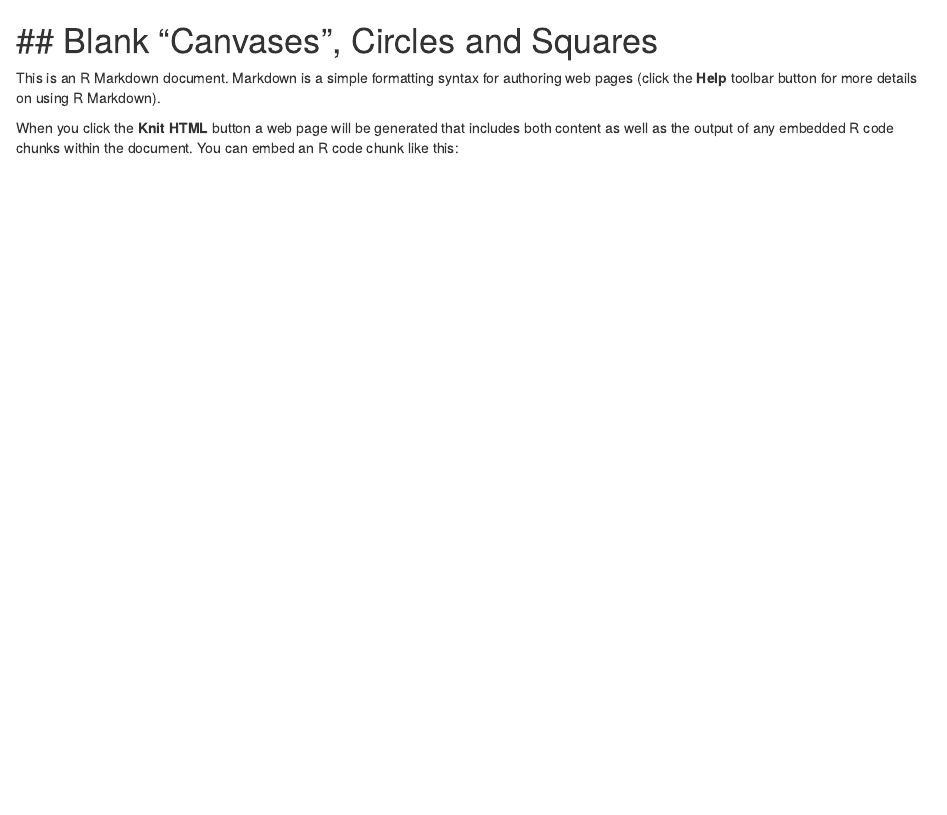
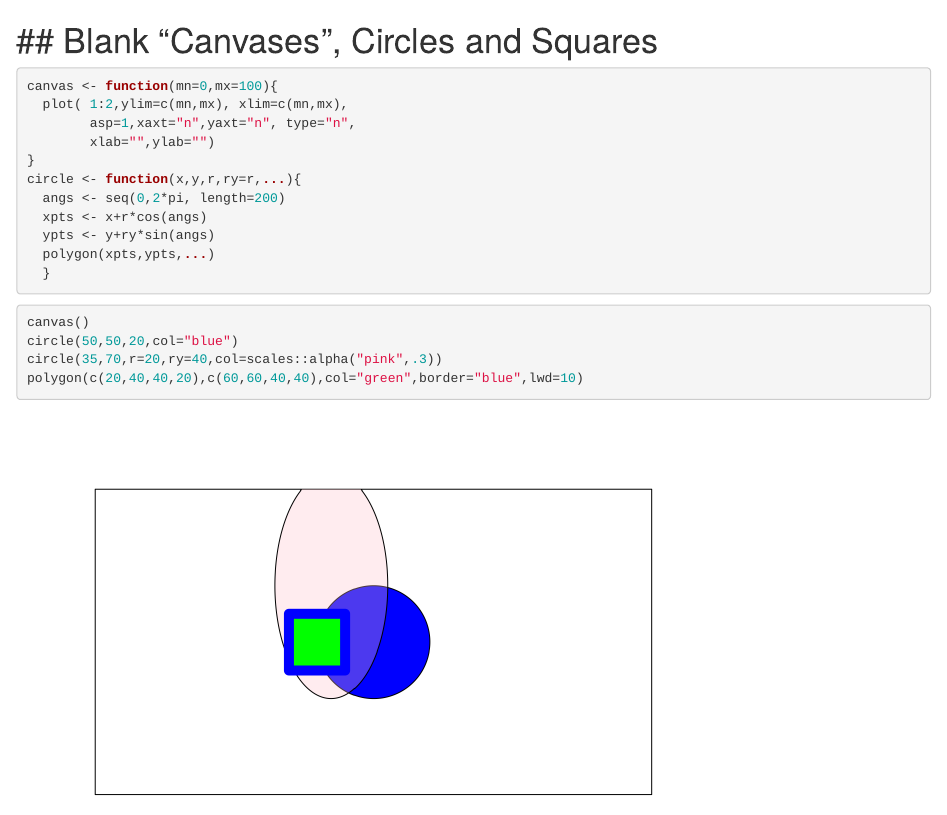
Before and after one commit to rtomecek/CS121-Work, an R Markdown document (Day-03/polygonActivity.Rmd): the page in a window 1100 px wide, from its top. Rendered offline with R 4.5, knitr and Pandoc, with nearby package versions.

Commit message:
added cirlce and ellipse

````diff
--- a/Day-03/polygonActivity.Rmd
+++ b/Day-03/polygonActivity.Rmd
@@ -1,7 +1,24 @@
 ## Blank "Canvases", Circles and Squares
 ========================================================
 
+```{r}
+canvas <- function(mn=0,mx=100){
+  plot( 1:2,ylim=c(mn,mx), xlim=c(mn,mx),
+        asp=1,xaxt="n",yaxt="n", type="n",
+        xlab="",ylab="")
+}
+circle <- function(x,y,r,ry=r,...){
+  angs <- seq(0,2*pi, length=200)
+  xpts <- x+r*cos(angs)
+  ypts <- y+ry*sin(angs)
+  polygon(xpts,ypts,...)
+  }
+```
 
-This is an R Markdown document. Markdown is a simple formatting syntax for authoring web pages (click the **Help** toolbar button for more details on using R Markdown).
+```{r}
+canvas()
+circle(50,50,20,col="blue")
+circle(35,70,r=20,ry=40,col=scales::alpha("pink",.3))
+polygon(c(20,40,40,20),c(60,60,40,40),col="green",border="blue",lwd=10)
 
-When you click the **Knit HTML** button a web page will be generated that includes both content as well as the output of any embedded R code chunks within the document. You can embed an R code chunk like this:
+```
````
Also changed, not shown: Day-03/polygonActivity.html (added), Day-03/polygonActivity.md (added).
